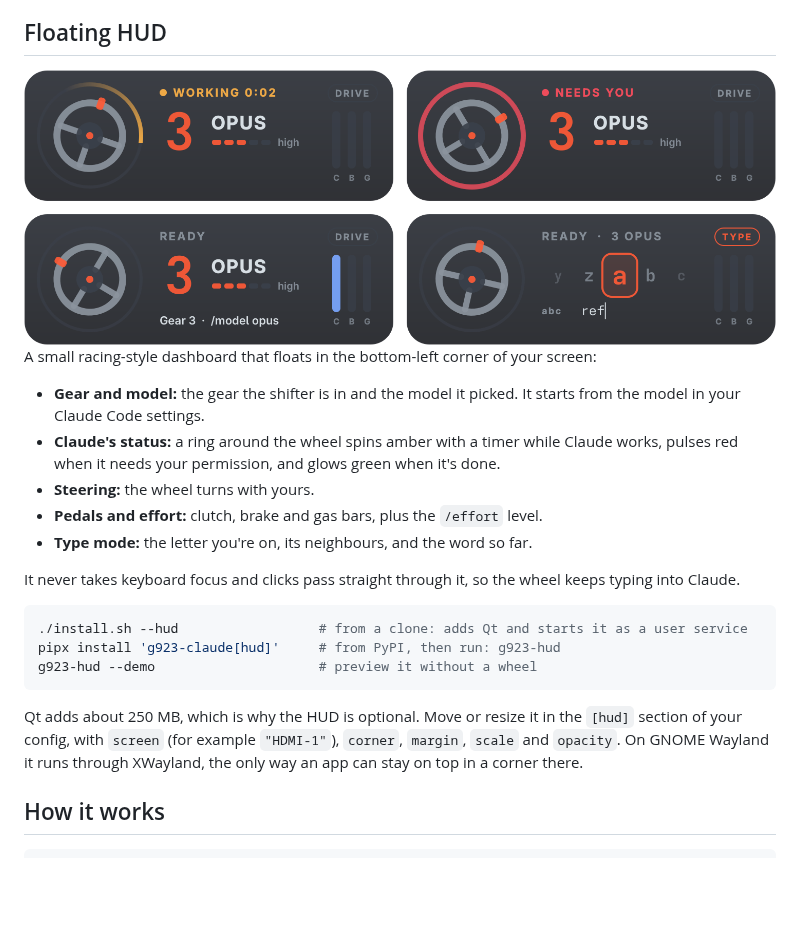
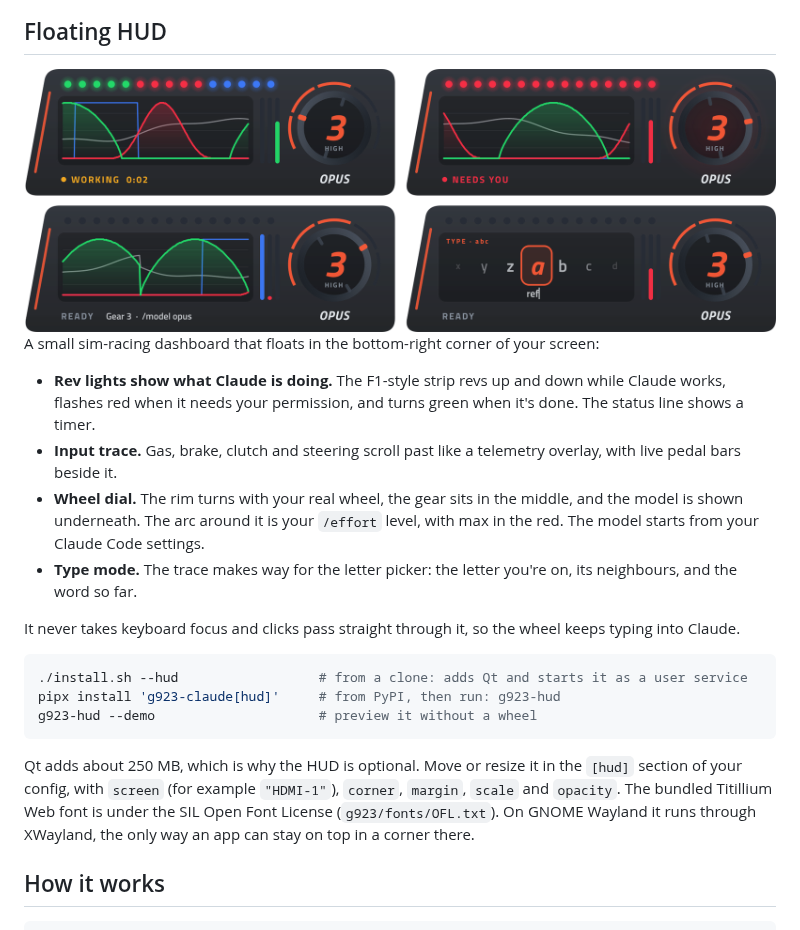
Before and after one commit to Emperor-Z/g923-claude, a Markdown page: README.md, the part around one of its changes. Rendered like a GitHub page; pictures changed too: docs/img/hud.png; blank space fills up the shorter version.

Commit message:
Document the redesigned HUD

````diff
--- a/README.md
+++ b/README.md
@@ -125,11 +125,10 @@ Tips:
 
-A small racing-style dashboard that floats in the bottom-left corner of your screen:
+A small sim-racing dashboard that floats in the bottom-right corner of your screen:
 
-- **Gear and model:** the gear the shifter is in and the model it picked. It starts from the model in your Claude Code settings.
-- **Claude's status:** a ring around the wheel spins amber with a timer while Claude works, pulses red when it needs your permission, and glows green when it's done.
-- **Steering:** the wheel turns with yours.
-- **Pedals and effort:** clutch, brake and gas bars, plus the `/effort` level.
-- **Type mode:** the letter you're on, its neighbours, and the word so far.
+- **Rev lights show what Claude is doing.** The F1-style strip revs up and down while Claude works, flashes red when it needs your permission, and turns green when it's done. The status line shows a timer.
+- **Input trace.** Gas, brake, clutch and steering scroll past like a telemetry overlay, with live pedal bars beside it.
+- **Wheel dial.** The rim turns with your real wheel, the gear sits in the middle, and the model is shown underneath. The arc around it is your `/effort` level, with max in the red. The model starts from your Claude Code settings.
+- **Type mode.** The trace makes way for the letter picker: the letter you're on, its neighbours, and the word so far.
 
 It never takes keyboard focus and clicks pass straight through it, so the wheel keeps typing into Claude.
 
@@ -139,7 +138,7 @@ pipx install 'g923-claude[hud]'     # from PyPI, then run: g923-hud
 g923-hud --demo                     # preview it without a wheel
 ```
 
-Qt adds about 250 MB, which is why the HUD is optional. Move or resize it in the `[hud]` section of your config, with `screen` (for example `"HDMI-1"`), `corner`, `margin`, `scale` and `opacity`. On GNOME Wayland it runs through XWayland, the only way an app can stay on top in a corner there.
+Qt adds about 250 MB, which is why the HUD is optional. Move or resize it in the `[hud]` section of your config, with `screen` (for example `"HDMI-1"`), `corner`, `margin`, `scale` and `opacity`. The bundled Titillium Web font is under the SIL Open Font License (`g923/fonts/OFL.txt`). On GNOME Wayland it runs through XWayland, the only way an app can stay on top in a corner there.
 
 ## How it works
 
````
Also changed, not shown: other parts of README.md (+1 -1 lines), CHANGELOG.md (+1 -1 lines).
